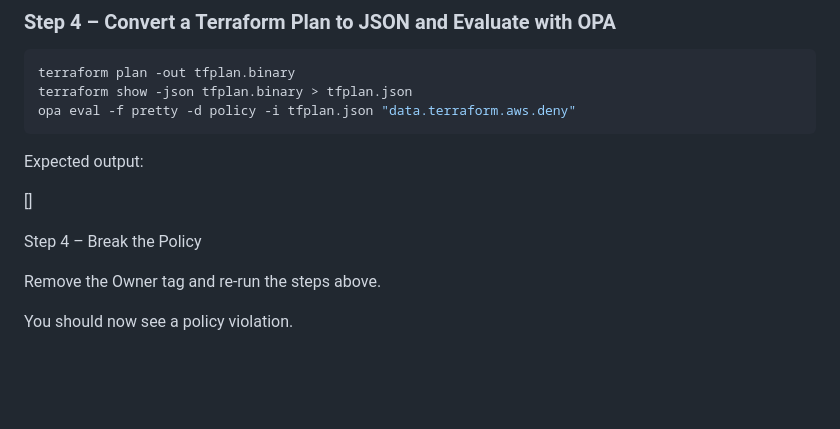
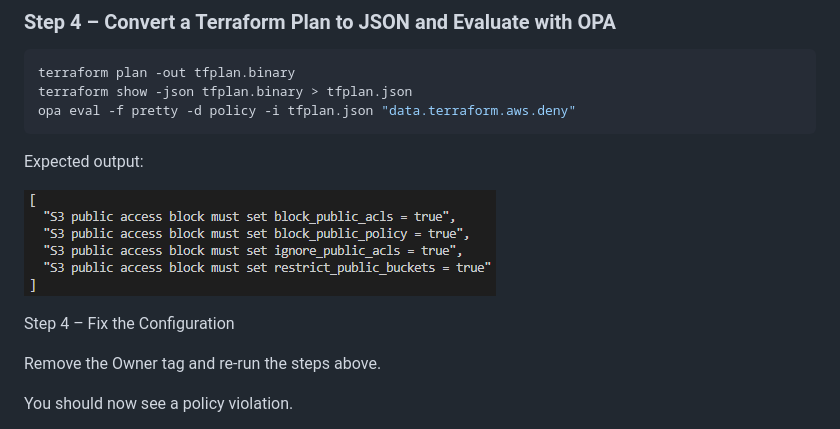
Before and after one commit to qatip/qa-opa-labs, a Markdown page: lab-instructions/lab1.md, the part around the change. Rendered like a GitHub page; pictures changed too: diagrams/13.png (added); blank space fills up the shorter version.

```diff
--- a/lab-instructions/lab1.md
+++ b/lab-instructions/lab1.md
@@ -130,11 +130,10 @@ opa eval -f pretty -d policy -i tfplan.json "data.terraform.aws.deny"
 
 Expected output:
 
-[]
+![13](../diagrams/13.png)
 
 
-
-Step 4 – Break the Policy
+Step 4 – Fix the Configuration
 
 Remove the Owner tag and re-run the steps above.
 
```
